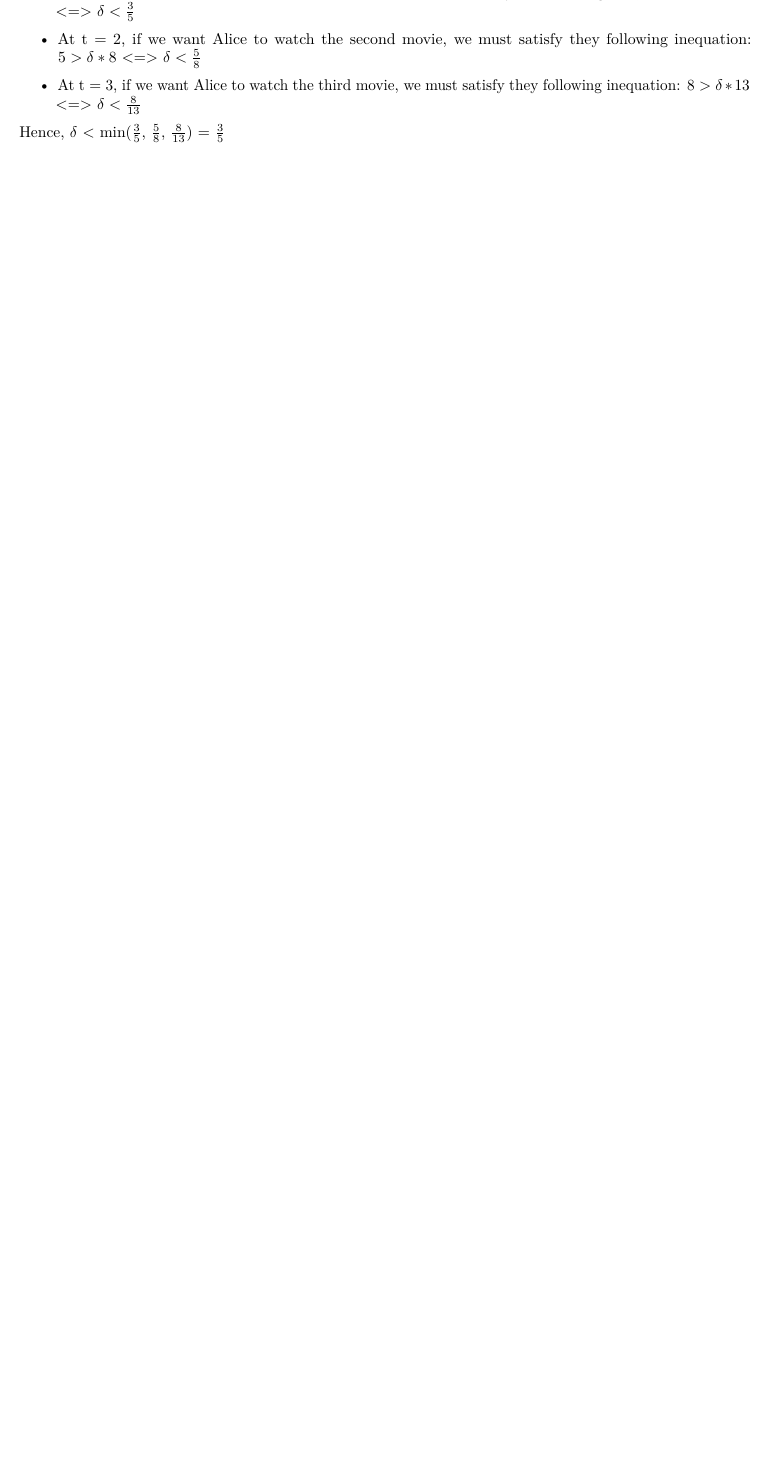
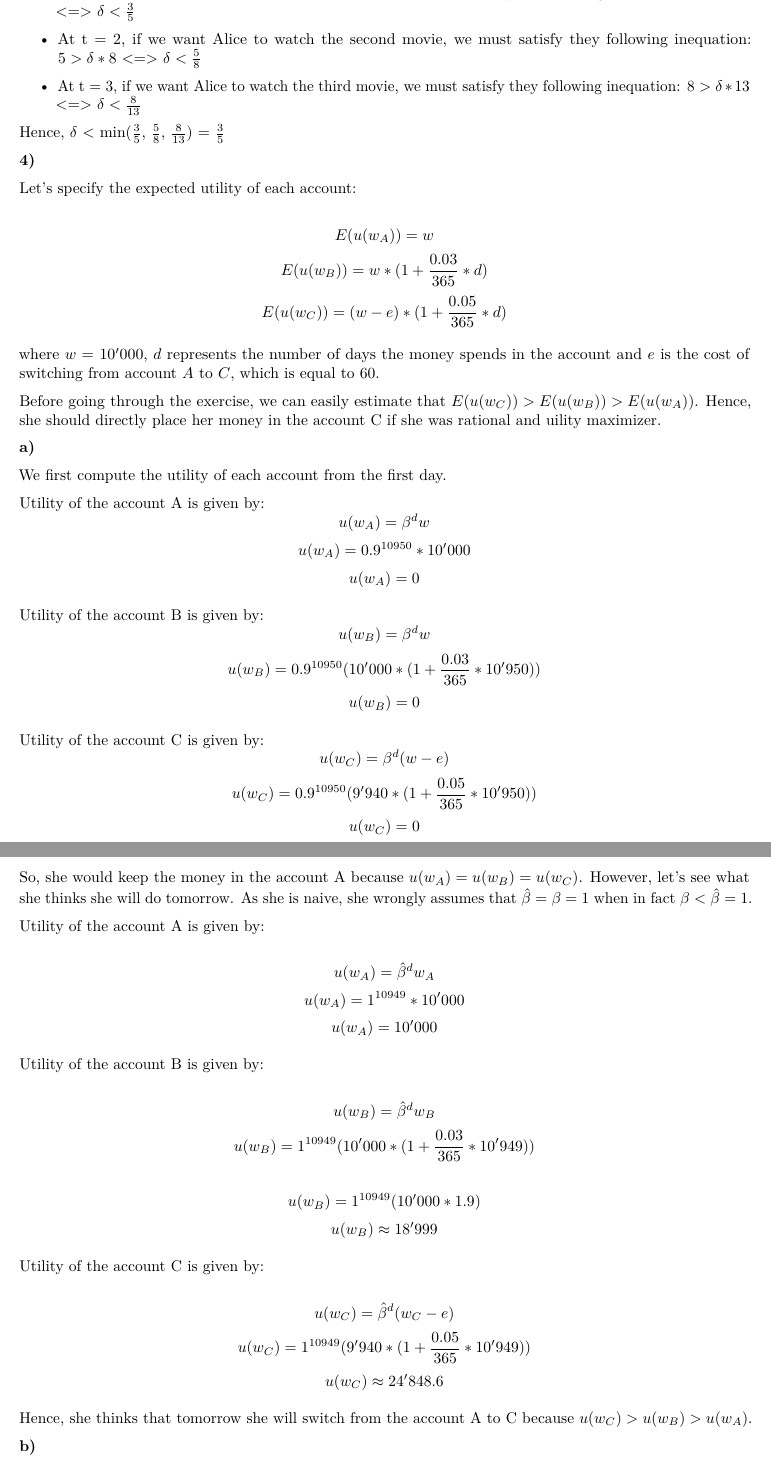
Before and after one commit to ygigandet/BE-HW3, an R Markdown document (HW3.Rmd): part of page 6 of 7 before the commit and two parts of pages 6 and 7 of 9 after it, the two joined at a grey line, cut so that both start at the same text, the shorter picture padded with empty space. Rendered offline with R 4.5, knitr and Pandoc, then LaTeX, with nearby package versions.

Commit message:
Correction of typo

```diff
--- a/HW3.Rmd
+++ b/HW3.Rmd
@@ -309,3 +309,103 @@
 
 Hence, $\delta$ < min($\frac{3}{5}$, $\frac{5}{8}$, $\frac{8}{13}$) = $\frac{3}{5}$
 
+**4)**
+
+Let's specify the expected utility of each account:
+
+$$
+E(u(w_A)) = w
+$$
+$$
+E(u(w_B)) = w *(1+\frac{0.03}{365}*d)
+$$
+$$
+E(u(w_C)) = (w-e) *(1+\frac{0.05}{365}*d)
+$$
+
+where $w$ = $10'000$, $d$ represents the number of days the money spends in the account and $e$ is the cost of switching from account $A$ to $C$, which is equal to 60.
+
+Before going through the exercise, we can easily estimate that $E(u(w_C)) > E(u(w_B)) > E(u(w_A))$. Hence, she should directly place her money in the account C if she was rational and uility maximizer.
+
+**a)**
+
+We first compute the utility of each account from the first day.
+
+Utility of the account A is given by:
+$$
+u(w_A) = \beta^d w
+$$
+$$
+u(w_A) = 0.9^{10950} * 10'000
+$$
+$$
+u(w_A) = 0
+$$
+
+Utility of the account B is given by:
+$$
+u(w_B) = \beta^d w
+$$
+$$
+u(w_B) = 0.9^{10950}(10'000 *(1+\frac{0.03}{365}*10'950))
+$$
+$$
+u(w_B) = 0
+$$
+
+Utility of the account C is given by:
+$$
+u(w_C) = \beta^d (w-e)
+$$
+$$
+u(w_C) = 0.9^{10950}(9'940 *(1+\frac{0.05}{365}*10'950))
+$$
+$$
+u(w_C) = 0
+$$
+
+So, she would keep the money in the account A because $u(w_A) = u(w_B) = u(w_C)$. However, let's see what she thinks she will do tomorrow. As she is naive, she wrongly assumes that $\hat\beta = \beta = 1$ when in fact $\beta < \hat\beta = 1$.
+
+Utility of the account A is given by:
+
+$$
+u(w_A) = \hat\beta^d w_A
+$$
+$$
+u(w_A) = 1^{10949} * 10'000
+$$
+$$
+u(w_A) = 10'000
+$$
+
+Utility of the account B is given by:
+
+$$
+u(w_B) = \hat\beta^d w_B
+$$
+$$
+u(w_B) = 1^{10949}(10'000 *(1+\frac{0.03}{365}*10'949))
+$$
+
+$$
+u(w_B) = 1^{10949}(10'000 * 1.9)
+$$
+$$
+u(w_B) \approx 18'999
+$$
+
+Utility of the account C is given by:
+
+$$
+u(w_C) = \hat\beta^d (w_C-e)
+$$
+$$
+u(w_C) = 1^{10949}(9'940 *(1+\frac{0.05}{365}*10'949))
+$$
+$$
+u(w_C) \approx 24'848.6
+$$
+
+Hence, she thinks that tomorrow she will switch from the account A to C because $u(w_C) > u(w_B) > u(w_A)$.
+
+**b)**
```
Also changed, not shown: HW3.Rmd (91 more changed lines).
